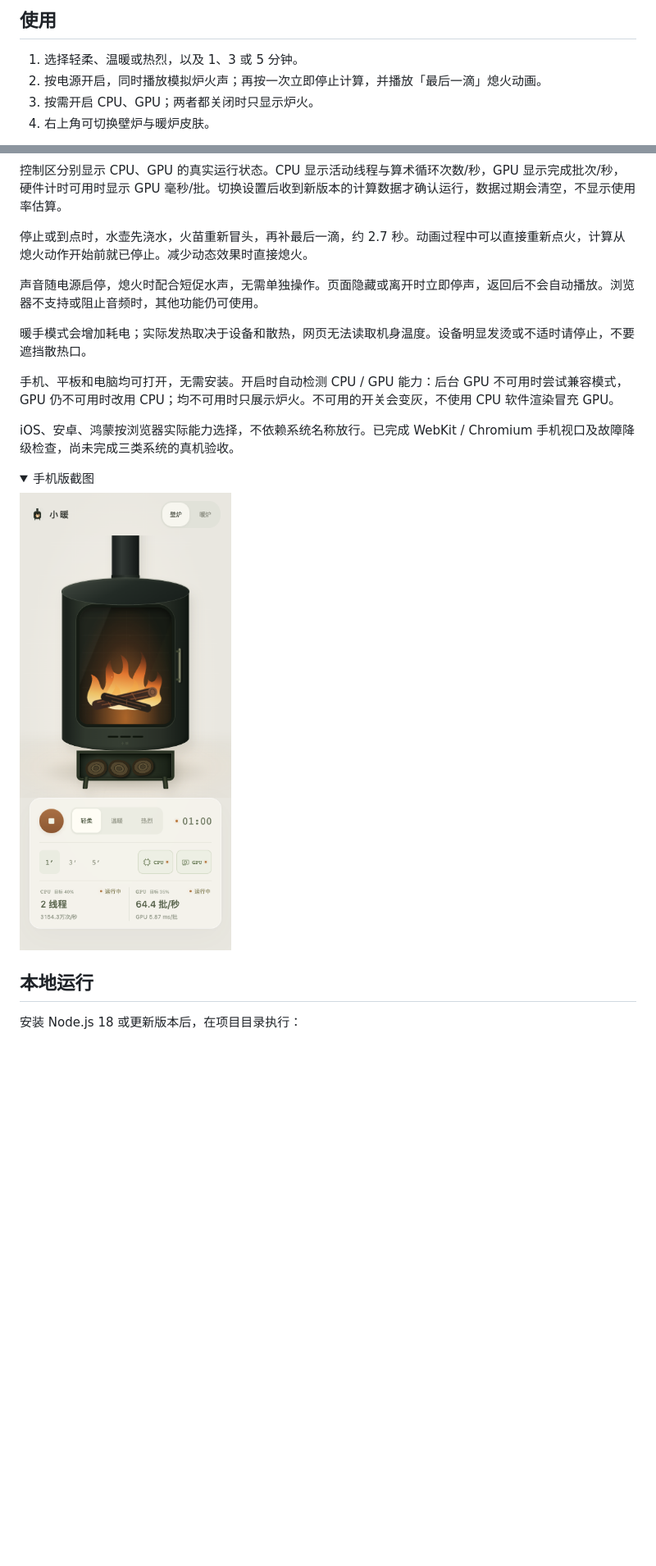
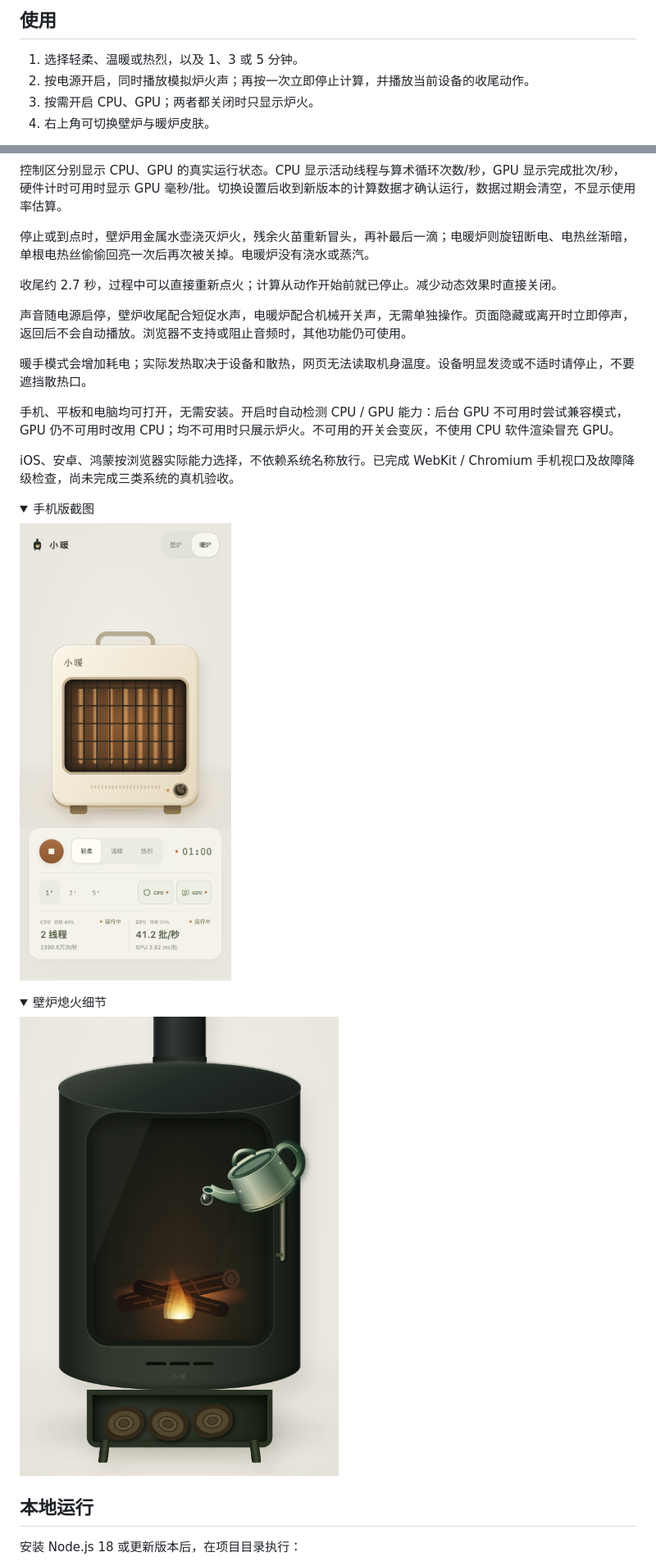
Before and after one commit to gongfpp/cyber-handwarmer, a Markdown page: README.md, 2 parts joined by grey strips. Shown at 82% size. Rendered like a GitHub page; pictures changed too: docs/mobile.png, docs/shutdown.png (added); folded sections open; blank space fills up the shorter version.

```diff
--- a/README.md
+++ b/README.md
@@ -9,7 +9,7 @@
 ## 使用
 
 1. 选择轻柔、温暖或热烈，以及 1、3 或 5 分钟。
-2. 按电源开启，同时播放模拟炉火声；再按一次立即停止计算，并播放「最后一滴」熄火动画。
+2. 按电源开启，同时播放模拟炉火声；再按一次立即停止计算，并播放当前设备的收尾动作。
 3. 按需开启 CPU、GPU；两者都关闭时只显示炉火。
 4. 右上角可切换壁炉与暖炉皮肤。
 
@@ -25,9 +25,11 @@
 
 控制区分别显示 CPU、GPU 的真实运行状态。CPU 显示活动线程与算术循环次数/秒，GPU 显示完成批次/秒，硬件计时可用时显示 GPU 毫秒/批。切换设置后收到新版本的计算数据才确认运行，数据过期会清空，不显示使用率估算。
 
-停止或到点时，水壶先浇水，火苗重新冒头，再补最后一滴，约 2.7 秒。动画过程中可以直接重新点火，计算从熄火动作开始前就已停止。减少动态效果时直接熄火。
+停止或到点时，壁炉用金属水壶浇灭炉火，残余火苗重新冒头，再补最后一滴；电暖炉则旋钮断电、电热丝渐暗，单根电热丝偷偷回亮一次后再次被关掉。电暖炉没有浇水或蒸汽。
 
-声音随电源启停，熄火时配合短促水声，无需单独操作。页面隐藏或离开时立即停声，返回后不会自动播放。浏览器不支持或阻止音频时，其他功能仍可使用。
+收尾约 2.7 秒，过程中可以直接重新点火；计算从动作开始前就已停止。减少动态效果时直接关闭。
+
+声音随电源启停，壁炉收尾配合短促水声，电暖炉配合机械开关声，无需单独操作。页面隐藏或离开时立即停声，返回后不会自动播放。浏览器不支持或阻止音频时，其他功能仍可使用。
 
 暖手模式会增加耗电；实际发热取决于设备和散热，网页无法读取机身温度。设备明显发烫或不适时请停止，不要遮挡散热口。
 
@@ -37,7 +39,13 @@ iOS、安卓、鸿蒙按浏览器实际能力选择，不依赖系统名称放
 
 <details><summary>手机版截图</summary>
 
-![手机视口中的北欧壁炉与紧凑控制区](docs/mobile.png)
+![手机视口中的电暖炉、实体断电旋钮和实时计算状态](docs/mobile.png)
+
+</details>
+
+<details><summary>壁炉熄火细节</summary>
+
+![实际运行中的金属水壶、透明末滴与余焰](docs/shutdown.png)
 
 </details>
 
```
Also changed, not shown: docs/development.md (+5 -3 lines), docs/desktop.png, 9 other files.
